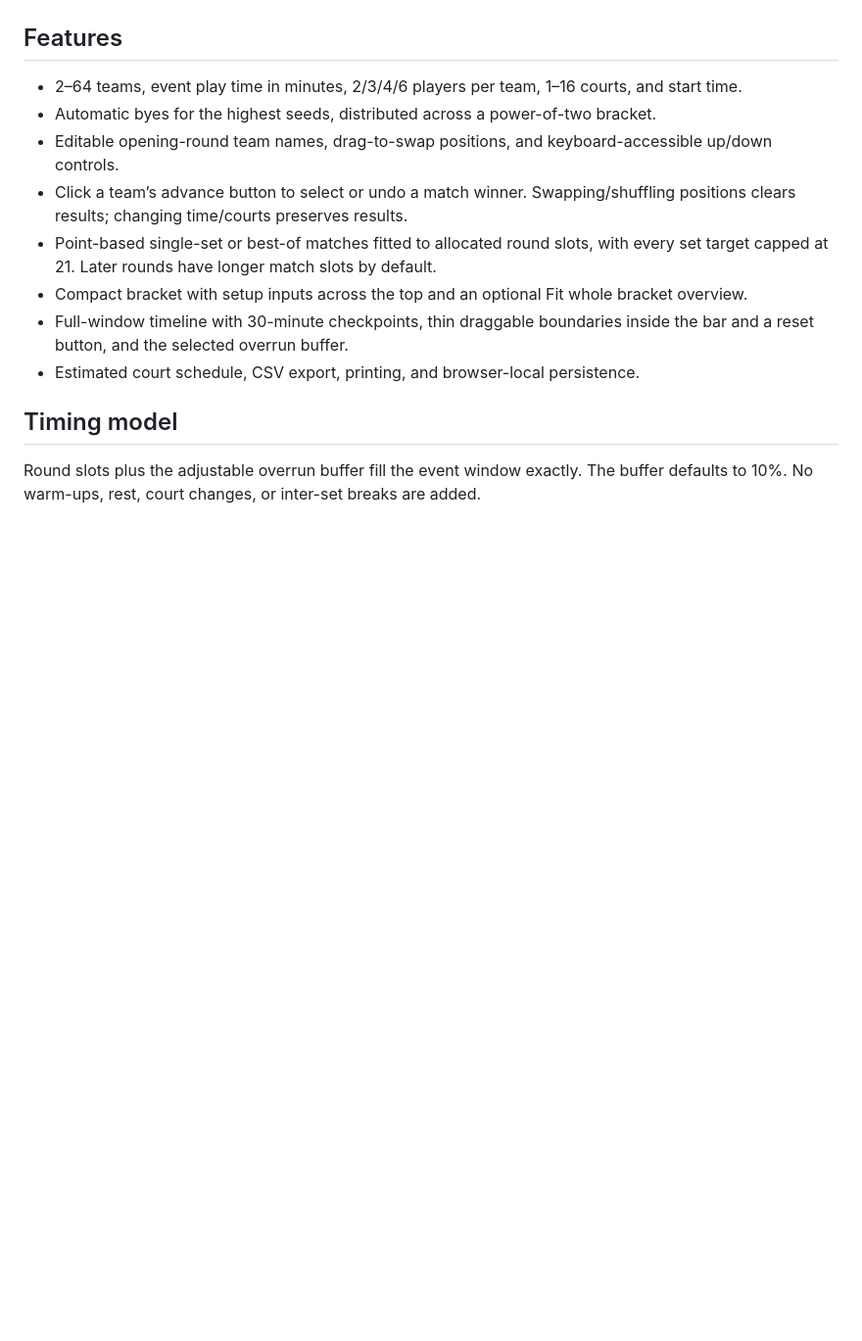
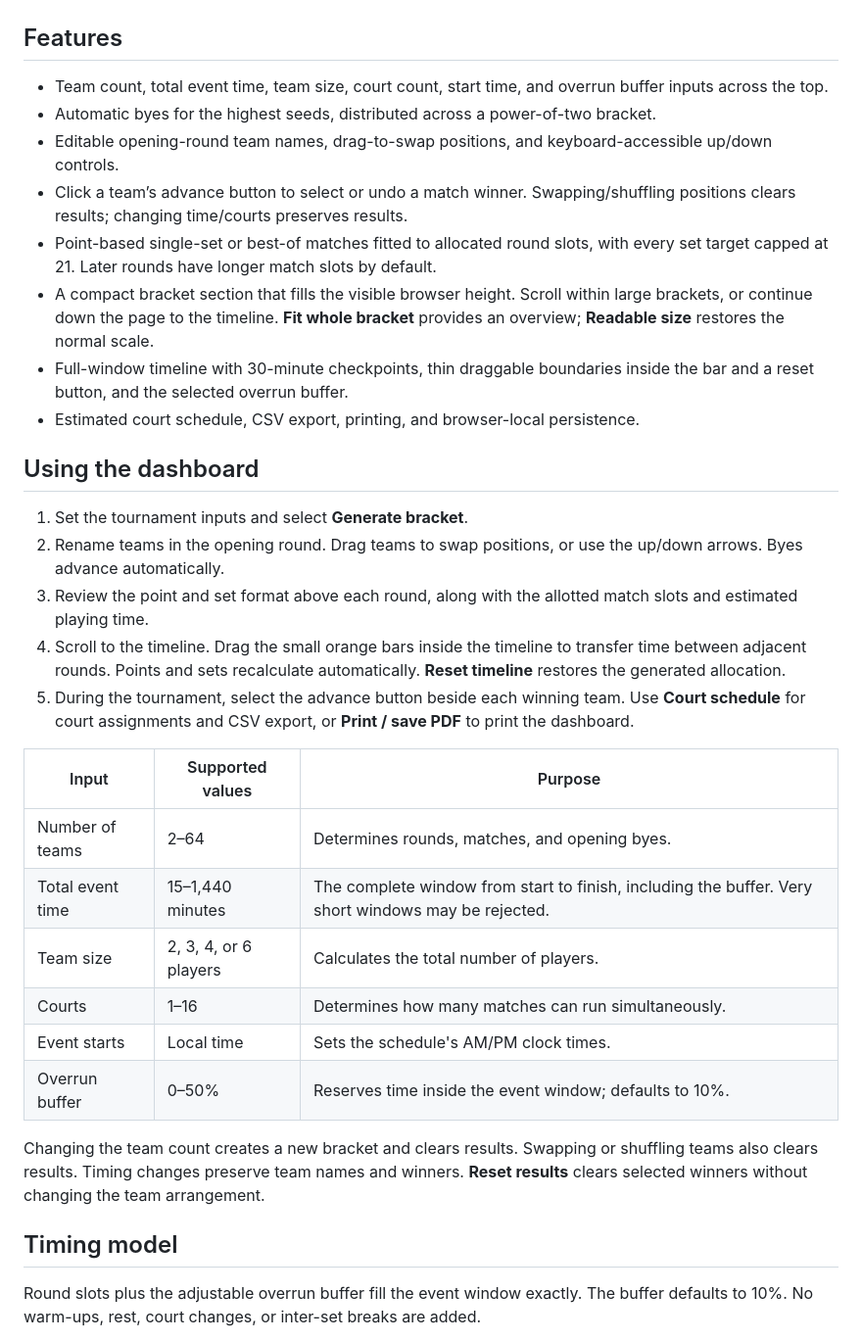
Before and after one commit to toxuble/volleyball-bracket-generator, a Markdown page: README.md, the part around one of its changes. Shown at 98% size. Drawn GitHub-style; blank space fills up the shorter version.

Commit message:
Update README for the current dashboard and publishing workflow

```diff
--- a/README.md
+++ b/README.md
@@ -5,13 +7,32 @@ A browser-only single-elimination tournament dashboard with a dark gray backgrou
 ## Features
 
-- 2–64 teams, event play time in minutes, 2/3/4/6 players per team, 1–16 courts, and start time.
+- Team count, total event time, team size, court count, start time, and overrun buffer inputs across the top.
 - Automatic byes for the highest seeds, distributed across a power-of-two bracket.
 - Editable opening-round team names, drag-to-swap positions, and keyboard-accessible up/down controls.
 - Click a team’s advance button to select or undo a match winner. Swapping/shuffling positions clears results; changing time/courts preserves results.
 - Point-based single-set or best-of matches fitted to allocated round slots, with every set target capped at 21. Later rounds have longer match slots by default.
-- Compact bracket with setup inputs across the top and an optional Fit whole bracket overview.
+- A compact bracket section that fills the visible browser height. Scroll within large brackets, or continue down the page to the timeline. **Fit whole bracket** provides an overview; **Readable size** restores the normal scale.
 - Full-window timeline with 30-minute checkpoints, thin draggable boundaries inside the bar and a reset button, and the selected overrun buffer.
 - Estimated court schedule, CSV export, printing, and browser-local persistence.
+
+## Using the dashboard
+
+1. Set the tournament inputs and select **Generate bracket**.
+2. Rename teams in the opening round. Drag teams to swap positions, or use the up/down arrows. Byes advance automatically.
+3. Review the point and set format above each round, along with the allotted match slots and estimated playing time.
+4. Scroll to the timeline. Drag the small orange bars inside the timeline to transfer time between adjacent rounds. Points and sets recalculate automatically. **Reset timeline** restores the generated allocation.
+5. During the tournament, select the advance button beside each winning team. Use **Court schedule** for court assignments and CSV export, or **Print / save PDF** to print the dashboard.
+
+| Input | Supported values | Purpose |
+| --- | --- | --- |
+| Number of teams | 2–64 | Determines rounds, matches, and opening byes. |
+| Total event time | 15–1,440 minutes | The complete window from start to finish, including the buffer. Very short windows may be rejected. |
+| Team size | 2, 3, 4, or 6 players | Calculates the total number of players. |
+| Courts | 1–16 | Determines how many matches can run simultaneously. |
+| Event starts | Local time | Sets the schedule's AM/PM clock times. |
+| Overrun buffer | 0–50% | Reserves time inside the event window; defaults to 10%. |
+
+Changing the team count creates a new bracket and clears results. Swapping or shuffling teams also clears results. Timing changes preserve team names and winners. **Reset results** clears selected winners without changing the team arrangement.
 
 ## Timing model
 
```
Also changed, not shown: other parts of README.md (+16 -6 lines).
